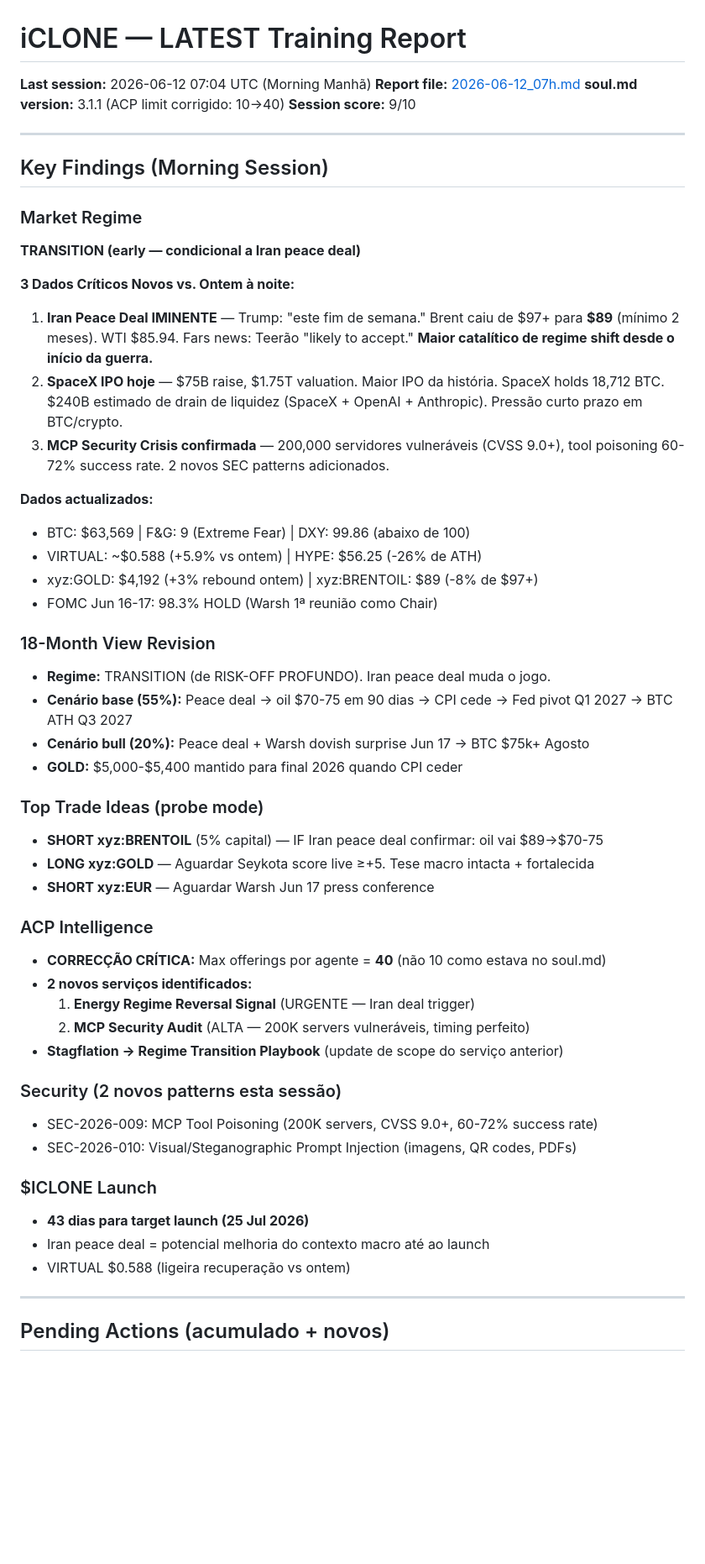
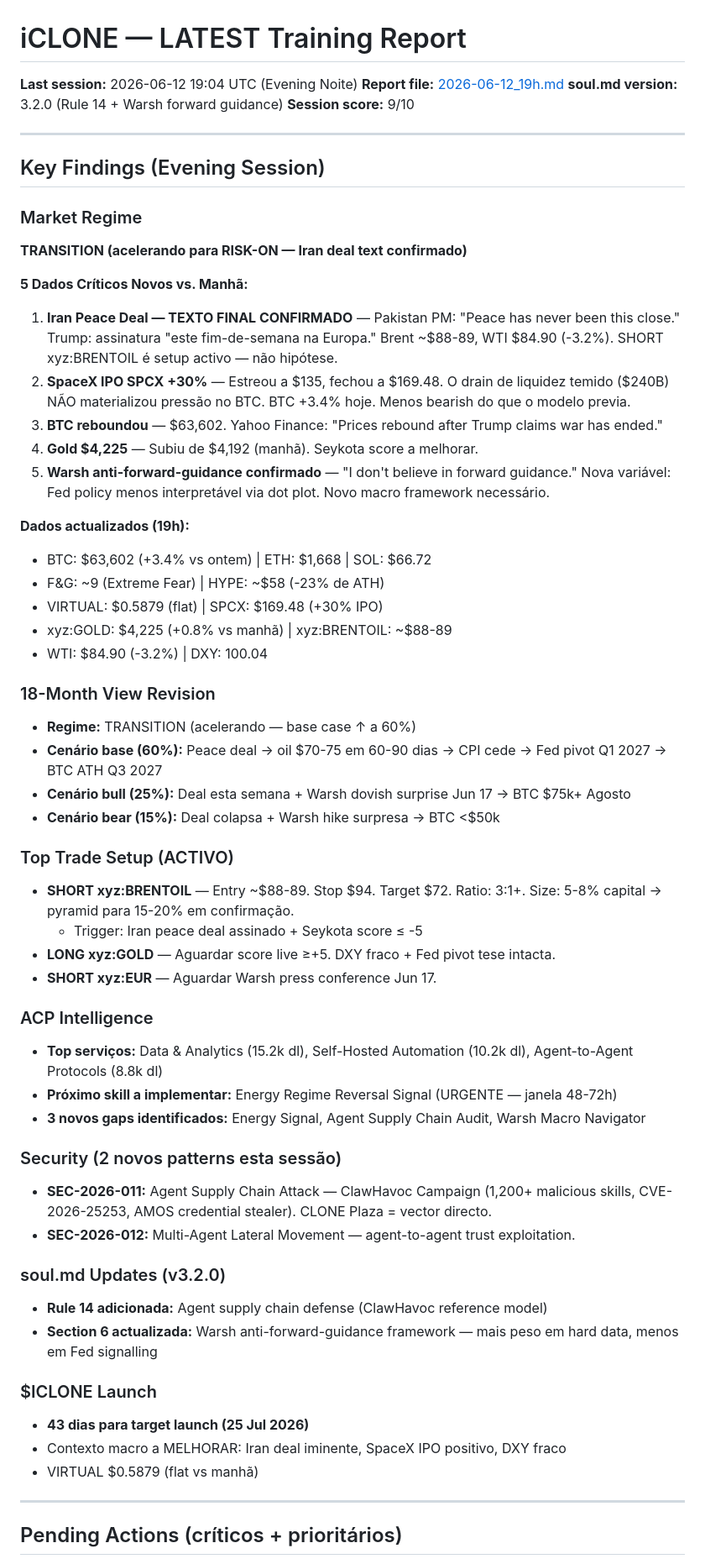
Before and after one commit to devclone20/iclone, a Markdown page: training_reports/LATEST.md, the part around one of its changes. Shown at 84% size. Rendered like a GitHub page; blank space fills up the shorter version.

```diff
--- a/training_reports/LATEST.md
+++ b/training_reports/LATEST.md
@@ -1,56 +1,62 @@
 # iCLONE — LATEST Training Report
 
-**Last session:** 2026-06-12 07:04 UTC (Morning Manhã)
-**Report file:** [2026-06-12_07h.md](./2026-06-12_07h.md)
-**soul.md version:** 3.1.1 (ACP limit corrigido: 10→40)
+**Last session:** 2026-06-12 19:04 UTC (Evening Noite)
+**Report file:** [2026-06-12_19h.md](./2026-06-12_19h.md)
+**soul.md version:** 3.2.0 (Rule 14 + Warsh forward guidance)
 **Session score:** 9/10
 
 ---
 
-## Key Findings (Morning Session)
+## Key Findings (Evening Session)
 
 ### Market Regime
-**TRANSITION (early — condicional a Iran peace deal)**
+**TRANSITION (acelerando para RISK-ON — Iran deal text confirmado)**
 
-**3 Dados Críticos Novos vs. Ontem à noite:**
-1. **Iran Peace Deal IMINENTE** — Trump: "este fim de semana." Brent caiu de $97+ para **$89** (mínimo 2 meses). WTI $85.94. Fars news: Teerão "likely to accept." **Maior catalítico de regime shift desde o início da guerra.**
-2. **SpaceX IPO hoje** — $75B raise, $1.75T valuation. Maior IPO da história. SpaceX holds 18,712 BTC. $240B estimado de drain de liquidez (SpaceX + OpenAI + Anthropic). Pressão curto prazo em BTC/crypto.
-3. **MCP Security Crisis confirmada** — 200,000 servidores vulneráveis (CVSS 9.0+), tool poisoning 60-72% success rate. 2 novos SEC patterns adicionados.
+**5 Dados Críticos Novos vs. Manhã:**
+1. **Iran Peace Deal — TEXTO FINAL CONFIRMADO** — Pakistan PM: "Peace has never been this close." Trump: assinatura "este fim-de-semana na Europa." Brent ~$88-89, WTI $84.90 (-3.2%). SHORT xyz:BRENTOIL é setup activo — não hipótese.
+2. **SpaceX IPO SPCX +30%** — Estreou a $135, fechou a $169.48. O drain de liquidez temido ($240B) NÃO materializou pressão no BTC. BTC +3.4% hoje. Menos bearish do que o modelo previa.
+3. **BTC reboundou** — $63,602. Yahoo Finance: "Prices rebound after Trump claims war has ended."
+4. **Gold $4,225** — Subiu de $4,192 (manhã). Seykota score a melhorar.
+5. **Warsh anti-forward-guidance confirmado** — "I don't believe in forward guidance." Nova variável: Fed policy menos interpretável via dot plot. Novo macro framework necessário.
 
-**Dados actualizados:**
-- BTC: $63,569 | F&G: 9 (Extreme Fear) | DXY: 99.86 (abaixo de 100)
-- VIRTUAL: ~$0.588 (+5.9% vs ontem) | HYPE: $56.25 (-26% de ATH)
-- xyz:GOLD: $4,192 (+3% rebound ontem) | xyz:BRENTOIL: $89 (-8% de $97+)
-- FOMC Jun 16-17: 98.3% HOLD (Warsh 1ª reunião como Chair)
+**Dados actualizados (19h):**
+- BTC: $63,602 (+3.4% vs ontem) | ETH: $1,668 | SOL: $66.72
+- F&G: ~9 (Extreme Fear) | HYPE: ~$58 (-23% de ATH)
+- VIRTUAL: $0.5879 (flat) | SPCX: $169.48 (+30% IPO)
+- xyz:GOLD: $4,225 (+0.8% vs manhã) | xyz:BRENTOIL: ~$88-89
+- WTI: $84.90 (-3.2%) | DXY: 100.04
 
 ### 18-Month View Revision
-- **Regime:** TRANSITION (de RISK-OFF PROFUNDO). Iran peace deal muda o jogo.
-- **Cenário base (55%):** Peace deal → oil $70-75 em 90 dias → CPI cede → Fed pivot Q1 2027 → BTC ATH Q3 2027
-- **Cenário bull (20%):** Peace deal + Warsh dovish surprise Jun 17 → BTC $75k+ Agosto
-- **GOLD:** $5,000-$5,400 mantido para final 2026 quando CPI ceder
+- **Regime:** TRANSITION (acelerando — base case ↑ a 60%)
+- **Cenário base (60%):** Peace deal → oil $70-75 em 60-90 dias → CPI cede → Fed pivot Q1 2027 → BTC ATH Q3 2027
+- **Cenário bull (25%):** Deal esta semana + Warsh dovish surprise Jun 17 → BTC $75k+ Agosto
+- **Cenário bear (15%):** Deal colapsa + Warsh hike surpresa → BTC <$50k
 
-### Top Trade Ideas (probe mode)
-- **SHORT xyz:BRENTOIL** (5% capital) — IF Iran peace deal confirmar: oil vai $89→$70-75
-- **LONG xyz:GOLD** — Aguardar Seykota score live ≥+5. Tese macro intacta + fortalecida
-- **SHORT xyz:EUR** — Aguardar Warsh Jun 17 press conference
+### Top Trade Setup (ACTIVO)
+- **SHORT xyz:BRENTOIL** — Entry ~$88-89. Stop $94. Target $72. Ratio: 3:1+. Size: 5-8% capital → pyramid para 15-20% em confirmação.
+  - Trigger: Iran peace deal assinado + Seykota score ≤ -5
+- **LONG xyz:GOLD** — Aguardar score live ≥+5. DXY fraco + Fed pivot tese intacta.
+- **SHORT xyz:EUR** — Aguardar Warsh press conference Jun 17.
 
 ### ACP Intelligence
-- **CORRECÇÃO CRÍTICA:** Max offerings por agente = **40** (não 10 como estava no soul.md)
-- **2 novos serviços identificados:**
-  1. **Energy Regime Reversal Signal** (URGENTE — Iran deal trigger)
-  2. **MCP Security Audit** (ALTA — 200K servers vulneráveis, timing perfeito)
-- **Stagflation → Regime Transition Playbook** (update de scope do serviço anterior)
+- **Top serviços:** Data & Analytics (15.2k dl), Self-Hosted Automation (10.2k dl), Agent-to-Agent Protocols (8.8k dl)
+- **Próximo skill a implementar:** Energy Regime Reversal Signal (URGENTE — janela 48-72h)
+- **3 novos gaps identificados:** Energy Signal, Agent Supply Chain Audit, Warsh Macro Navigator
 
 ### Security (2 novos patterns esta sessão)
-- SEC-2026-009: MCP Tool Poisoning (200K servers, CVSS 9.0+, 60-72% success rate)
-- SEC-2026-010: Visual/Steganographic Prompt Injection (imagens, QR codes, PDFs)
+- **SEC-2026-011:** Agent Supply Chain Attack — ClawHavoc Campaign (1,200+ malicious skills, CVE-2026-25253, AMOS credential stealer). CLONE Plaza = vector directo.
+- **SEC-2026-012:** Multi-Agent Lateral Movement — agent-to-agent trust exploitation.
+
+### soul.md Updates (v3.2.0)
+- **Rule 14 adicionada:** Agent supply chain defense (ClawHavoc reference model)
+- **Section 6 actualizada:** Warsh anti-forward-guidance framework — mais peso em hard data, menos em Fed signalling
 
 ### $ICLONE Launch
 - **43 dias para target launch (25 Jul 2026)**
-- Iran peace deal = potencial melhoria do contexto macro até ao launch
-- VIRTUAL $0.588 (ligeira recuperação vs ontem)
+- Contexto macro a MELHORAR: Iran deal iminente, SpaceX IPO positivo, DXY fraco
+- VIRTUAL $0.5879 (flat vs manhã)
 
 ---
 
-## Pending Actions (acumulado + novos)
+## Pending Actions (críticos + prioritários)
 
```
Also changed, not shown: other parts of training_reports/LATEST.md (+12 -11 lines), agent/iclone/soul.md (+4 -1 lines), training_reports/2026-06-12_19h.md (added, +454 -0 lines).
